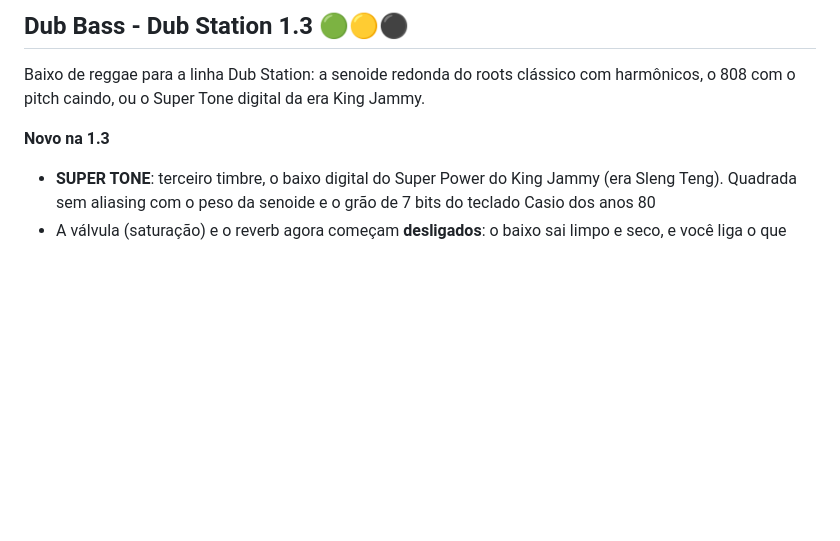
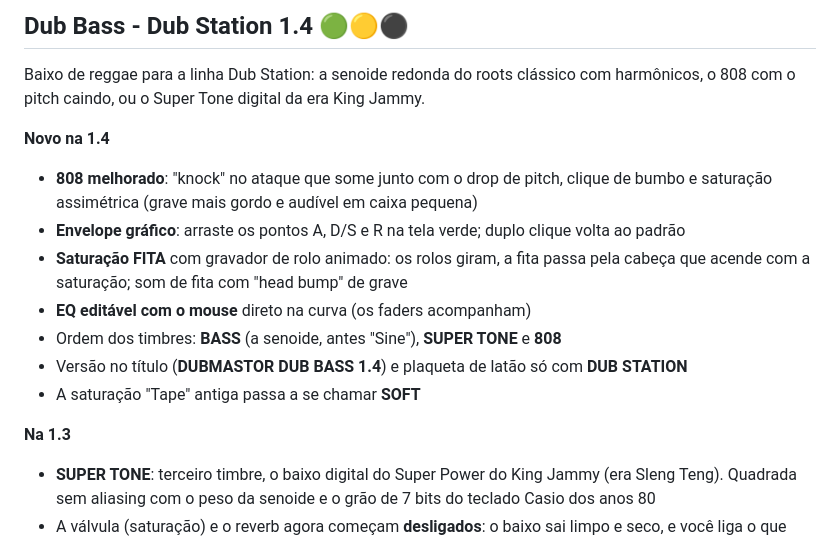
Before and after one commit to dubmastor/DubMastor-DubStation-, a Markdown page: DubBass/RELEASE_NOTES.md, the part around the change. Rendered like a GitHub page; blank space fills up the shorter version.

```diff
--- a/DubBass/RELEASE_NOTES.md
+++ b/DubBass/RELEASE_NOTES.md
@@ -1,8 +1,17 @@
-## Dub Bass - Dub Station 1.3 🟢🟡⚫
+## Dub Bass - Dub Station 1.4 🟢🟡⚫
 
 Baixo de reggae para a linha Dub Station: a senoide redonda do roots clássico com harmônicos, o 808 com o pitch caindo, ou o Super Tone digital da era King Jammy.
 
-**Novo na 1.3**
+**Novo na 1.4**
+- **808 melhorado**: "knock" no ataque que some junto com o drop de pitch, clique de bumbo e saturação assimétrica (grave mais gordo e audível em caixa pequena)
+- **Envelope gráfico**: arraste os pontos A, D/S e R na tela verde; duplo clique volta ao padrão
+- **Saturação FITA** com gravador de rolo animado: os rolos giram, a fita passa pela cabeça que acende com a saturação; som de fita com "head bump" de grave
+- **EQ editável com o mouse** direto na curva (os faders acompanham)
+- Ordem dos timbres: **BASS** (a senoide, antes "Sine"), **SUPER TONE** e **808**
+- Versão no título (**DUBMASTOR DUB BASS 1.4**) e plaqueta de latão só com **DUB STATION**
+- A saturação "Tape" antiga passa a se chamar **SOFT**
+
+**Na 1.3**
 - **SUPER TONE**: terceiro timbre, o baixo digital do Super Power do King Jammy (era Sleng Teng). Quadrada sem aliasing com o peso da senoide e o grão de 7 bits do teclado Casio dos anos 80
 - A válvula (saturação) e o reverb agora começam **desligados**: o baixo sai limpo e seco, e você liga o que quiser
 
```
Also changed, not shown: DubBass/README.md (+7 -7 lines), README.md (+1 -1 lines), site/img/dubbass.jpg, 9 other files.
